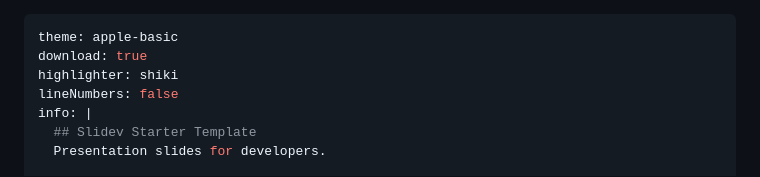
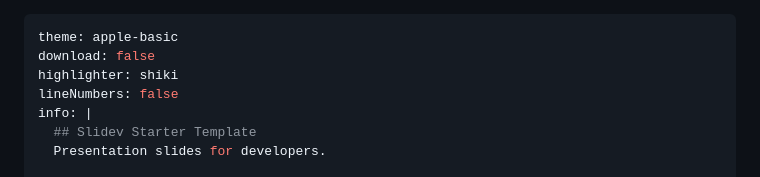
Before and after one commit to narduin/bonnes-pratiques-web, a Markdown page: slides.md, the part around the change. Rendered like a GitHub page.

Commit message:
removed pdf download

```diff
--- a/slides.md
+++ b/slides.md
@@ -1,6 +1,6 @@
 ---
 theme: apple-basic
-download: true
+download: false
 highlighter: shiki
 lineNumbers: false
 info: |
```
